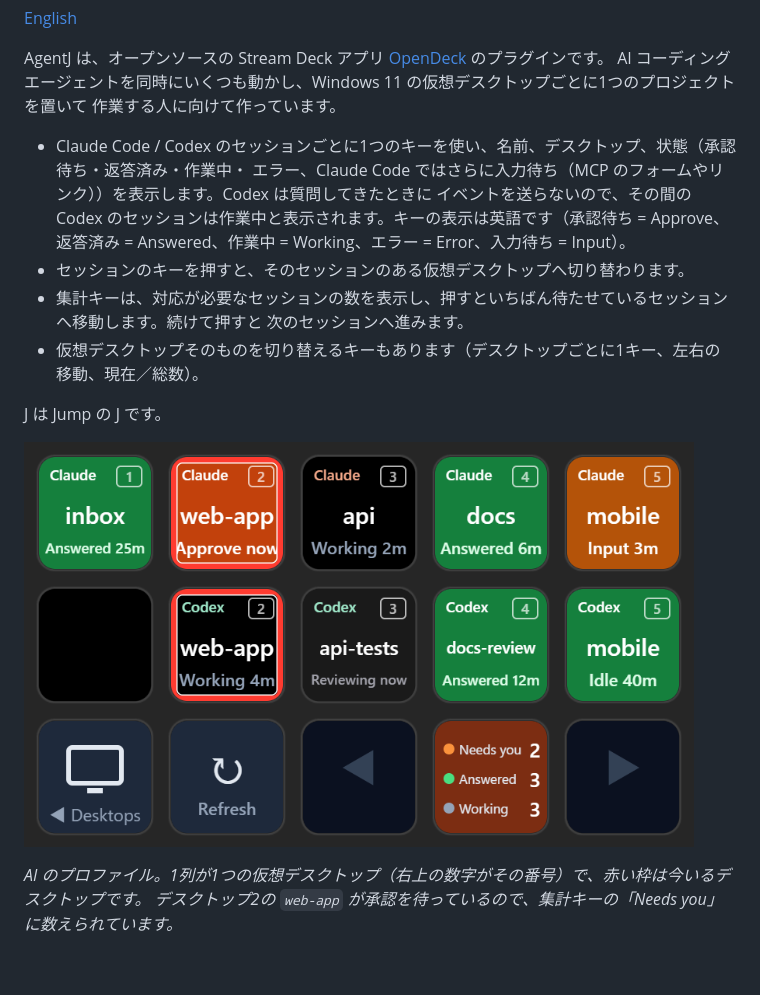
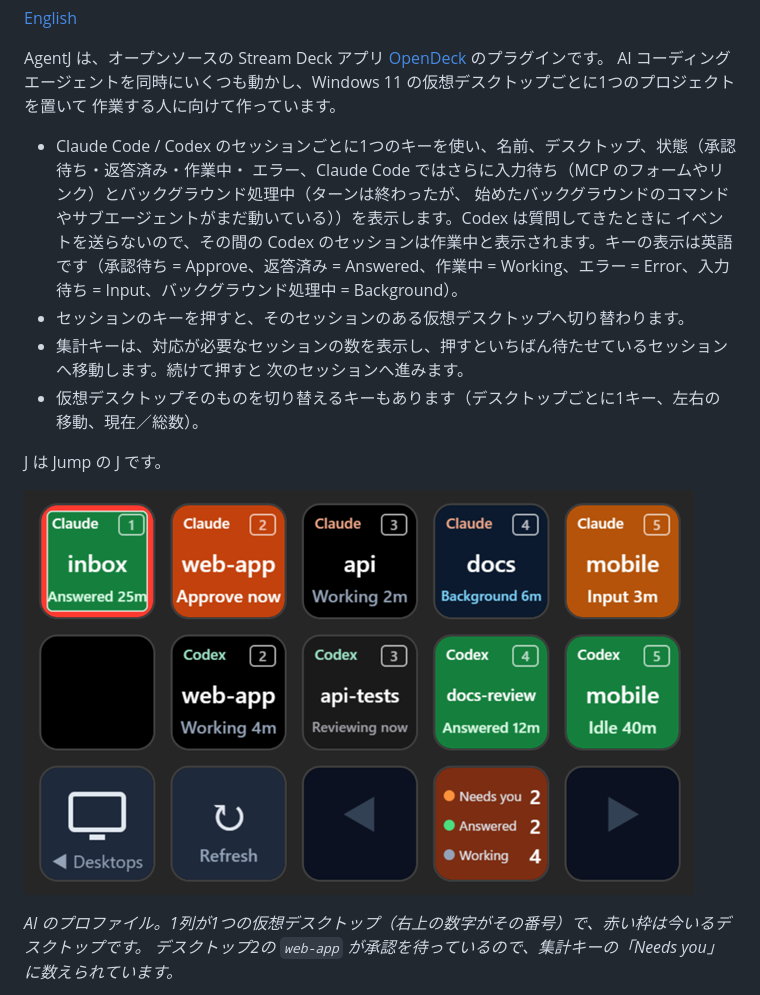
Before and after one commit to Mega-Gorilla/agentj, a Markdown page: README.ja.md, the part around the change. Drawn GitHub-style; pictures changed too: docs/screenshot-agents.png; blank space fills up the shorter version.

```diff
--- a/README.ja.md
+++ b/README.ja.md
@@ -9,9 +9,11 @@ AI コーディングエージェントを同時にいくつも動かし、Windo
 作業する人に向けて作っています。
 
 - Claude Code / Codex のセッションごとに1つのキーを使い、名前、デスクトップ、状態（承認待ち・返答済み・作業中・
-  エラー、Claude Code ではさらに入力待ち（MCP のフォームやリンク））を表示します。Codex は質問してきたときに
+  エラー、Claude Code ではさらに入力待ち（MCP のフォームやリンク）とバックグラウンド処理中（ターンは終わったが、
+  始めたバックグラウンドのコマンドやサブエージェントがまだ動いている））を表示します。Codex は質問してきたときに
   イベントを送らないので、その間の Codex のセッションは作業中と表示されます。キーの表示は英語です（承認待ち
-  = Approve、返答済み = Answered、作業中 = Working、エラー = Error、入力待ち = Input）。
+  = Approve、返答済み = Answered、作業中 = Working、エラー = Error、入力待ち = Input、バックグラウンド処理中
+  = Background）。
 - セッションのキーを押すと、そのセッションのある仮想デスクトップへ切り替わります。
 - 集計キーは、対応が必要なセッションの数を表示し、押すといちばん待たせているセッションへ移動します。続けて押すと
   次のセッションへ進みます。
```
Also changed, not shown: README.md (+2 -1 lines), docs/internals.ja.md (+9 -1 lines), 4 other files.
